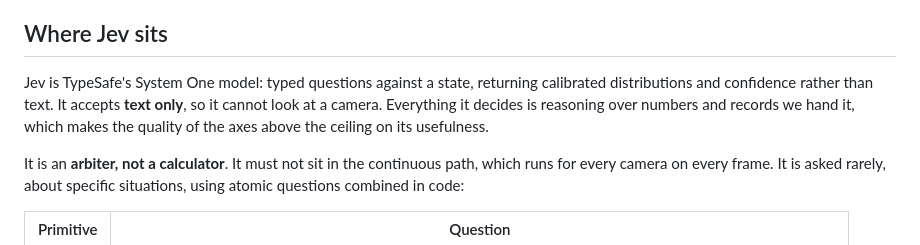
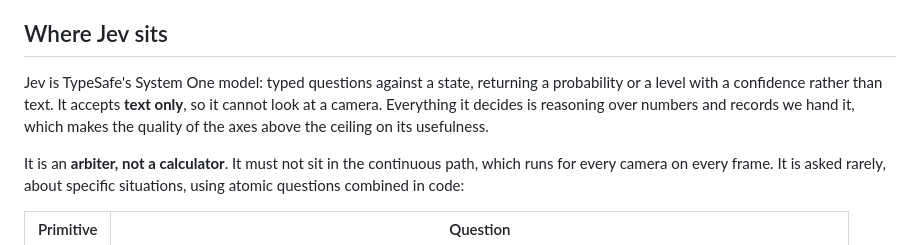
Before and after one commit to raynbowy23/rt511, a Markdown page: docs/attention.md, the part around the change. Drawn GitHub-style.

```diff
--- a/docs/attention.md
+++ b/docs/attention.md
@@ -100,7 +100,7 @@ The counting continues underneath, because it is what the detector will be sized
 
 ## Where Jev sits
 
-Jev is TypeSafe's System One model: typed questions against a state, returning calibrated distributions and confidence rather than text. It accepts **text only**, so it cannot look at a camera. Everything it decides is reasoning over numbers and records we hand it, which makes the quality of the axes above the ceiling on its usefulness.
+Jev is TypeSafe's System One model: typed questions against a state, returning a probability or a level with a confidence rather than text. It accepts **text only**, so it cannot look at a camera. Everything it decides is reasoning over numbers and records we hand it, which makes the quality of the axes above the ceiling on its usefulness.
 
 It is an **arbiter, not a calculator**. It must not sit in the continuous path, which runs for every camera on every frame. It is asked rarely, about specific situations, using atomic questions combined in code:
 
```
Also changed, not shown: docs/rt511_visual_attention_whitepaper.md (+11 -3 lines).
